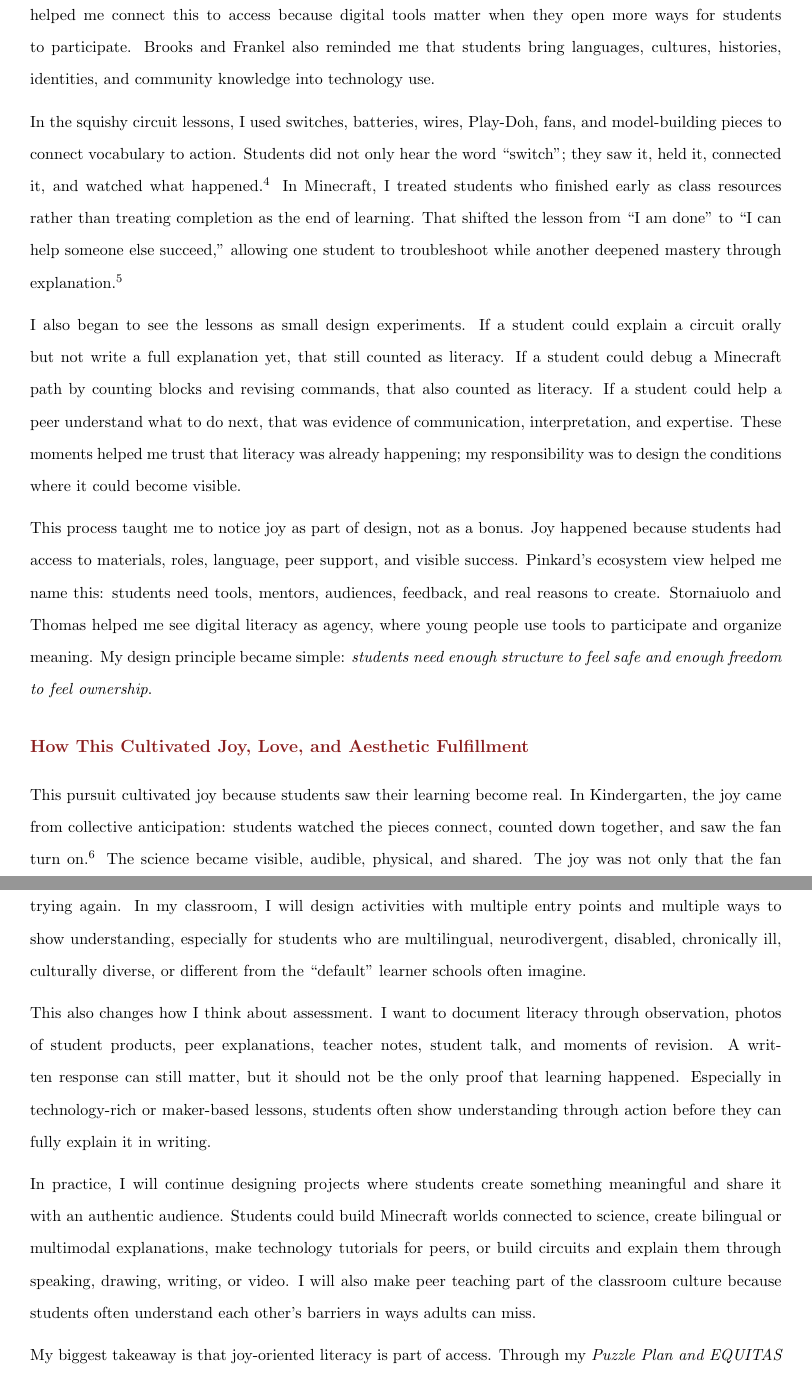
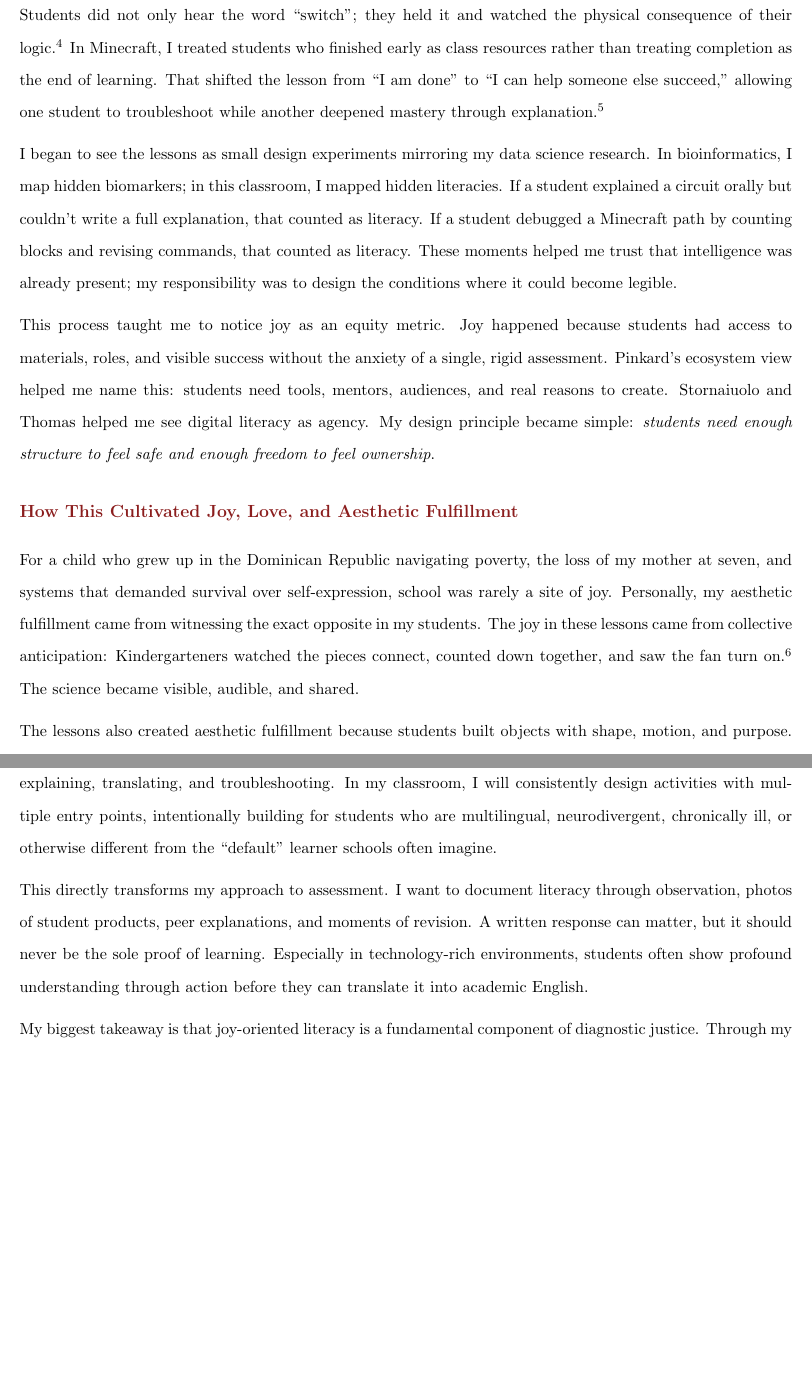
Before and after one commit to pzg8794/EDU498-joy_oriented_literacy_pursuit_journal, a LaTeX document (main.tex): two parts of pages 3 and 5 of 6 before the commit and two parts of pages 3 and 4 of 5 after it, joined at a grey line, cut at the place of the change, the shorter picture padded with empty space. Compiled offline with pdfLaTeX.

Commit message:
Updates from Overleaf

```diff
--- a/main.tex
+++ b/main.tex
@@ -1,6 +1,6 @@
 \documentclass[11pt]{article}
 
-\usepackage[margin=0.7in]{geometry}
+\usepackage[margin=0.6in]{geometry}
 \usepackage{setspace}
 \usepackage{parskip}
 \usepackage{hyperref}
@@ -94,17 +94,17 @@ Seen through a Universal Design for Learning (UDL) lens, each lesson became a di
 
 \section*{My Creative and Learning Process}
 
-My creative process began with the question: \textit{how can technology lessons become more than task completion?} Knobel and Lankshear helped me name these moments as new literacies because students were making meaning through digital, visual, participatory, and networked practices. Price-Dennis, Holmes, and Smith helped me connect this to access because digital tools matter when they open more ways for students to participate. Brooks and Frankel also reminded me that students bring languages, cultures, histories, identities, and community knowledge into technology use.
+My creative process began with a deeply personal question: \textit{how can technology lessons become sites of visibility rather than sites of erasure?} Knobel and Lankshear helped me name these moments as new literacies because students were making meaning through digital, visual, and networked practices. Price-Dennis, Holmes, and Smith helped me connect this to access.
 
-In the squishy circuit lessons, I used switches, batteries, wires, Play-Doh, fans, and model-building pieces to connect vocabulary to action. Students did not only hear the word ``switch''; they saw it, held it, connected it, and watched what happened.\footnote{\href{https://github.com/pzg8794/EDU498-joy_oriented_literacy_pursuit_journal/blob/main/kindergarten-circuit-demo-airplane-prep-evidence.md}{\textit{Evidence: Example 5 --- vocabulary and collective participation}}} In Minecraft, I treated students who finished early as class resources rather than treating completion as the end of learning. That shifted the lesson from ``I am done'' to ``I can help someone else succeed,'' allowing one student to troubleshoot while another deepened mastery through explanation.\footnote{\href{https://github.com/pzg8794/EDU498-joy_oriented_literacy_pursuit_journal/blob/main/grade-4-minecraft-agent-challenge-evidence.md}{\textit{Evidence: Example 2 --- peer teaching as joyful expertise}}}
+In the squishy circuit lessons, I used switches, batteries, wires, and fans to connect vocabulary to action. Students did not only hear the word ``switch''; they held it and watched the physical consequence of their logic.\footnote{\href{https://github.com/pzg8794/EDU498-joy_oriented_literacy_pursuit_journal/blob/main/kindergarten-circuit-demo-airplane-prep-evidence.md}{\textit{Evidence: Example 5 --- vocabulary and collective participation}}} In Minecraft, I treated students who finished early as class resources rather than treating completion as the end of learning. That shifted the lesson from ``I am done'' to ``I can help someone else succeed,'' allowing one student to troubleshoot while another deepened mastery through explanation.\footnote{\href{https://github.com/pzg8794/EDU498-joy_oriented_literacy_pursuit_journal/blob/main/grade-4-minecraft-agent-challenge-evidence.md}{\textit{Evidence: Example 2 --- peer teaching as joyful expertise}}}
 
-I also began to see the lessons as small design experiments. If a student could explain a circuit orally but not write a full explanation yet, that still counted as literacy. If a student could debug a Minecraft path by counting blocks and revising commands, that also counted as literacy. If a student could help a peer understand what to do next, that was evidence of communication, interpretation, and expertise. These moments helped me trust that literacy was already happening; my responsibility was to design the conditions where it could become visible.
+I began to see the lessons as small design experiments mirroring my data science research. In bioinformatics, I map hidden biomarkers; in this classroom, I mapped hidden literacies. If a student explained a circuit orally but couldn't write a full explanation, that counted as literacy. If a student debugged a Minecraft path by counting blocks and revising commands, that counted as literacy. These moments helped me trust that intelligence was already present; my responsibility was to design the conditions where it could become legible.
 
-This process taught me to notice joy as part of design, not as a bonus. Joy happened because students had access to materials, roles, language, peer support, and visible success. Pinkard's ecosystem view helped me name this: students need tools, mentors, audiences, feedback, and real reasons to create. Stornaiuolo and Thomas helped me see digital literacy as agency, where young people use tools to participate and organize meaning. My design principle became simple: \textit{students need enough structure to feel safe and enough freedom to feel ownership}.
+This process taught me to notice joy as an equity metric. Joy happened because students had access to materials, roles, and visible success without the anxiety of a single, rigid assessment. Pinkard's ecosystem view helped me name this: students need tools, mentors, audiences, and real reasons to create. Stornaiuolo and Thomas helped me see digital literacy as agency. My design principle became simple: \textit{students need enough structure to feel safe and enough freedom to feel ownership}.
 
 \section*{How This Cultivated Joy, Love, and Aesthetic Fulfillment}
 
-This pursuit cultivated joy because students saw their learning become real. In Kindergarten, the joy came from collective anticipation: students watched the pieces connect, counted down together, and saw the fan turn on.\footnote{\href{https://github.com/pzg8794/EDU498-joy_oriented_literacy_pursuit_journal/blob/main/kindergarten-circuit-demo-airplane-prep-evidence.md}{\textit{Evidence: Example 5 --- collective countdown and fan circuit demo}}} The science became visible, audible, physical, and shared. The joy was not only that the fan worked; it was that the class experienced success together.
+For a child who grew up in the Dominican Republic navigating poverty, the loss of my mother at seven, and systems that demanded survival over self-expression, school was rarely a site of joy. Personally, my aesthetic fulfillment came from witnessing the exact opposite in my students. The joy in these lessons came from collective anticipation: Kindergarteners watched the pieces connect, counted down together, and saw the fan turn on.\footnote{\href{https://github.com/pzg8794/EDU498-joy_oriented_literacy_pursuit_journal/blob/main/kindergarten-circuit-demo-airplane-prep-evidence.md}{\textit{Evidence: Example 5 --- collective countdown and fan circuit demo}}} The science became visible, audible, and shared.
 
-The lessons also created aesthetic fulfillment because students built objects with shape, motion, design, and purpose. Their work had form, creativity, effort, and a relationship to the physical world. Love appeared through relationships. In Minecraft, students who understood the task helped classmates who were still working. Success was not private or competitive; it became something students could give to each other.\footnote{\href{https://github.com/pzg8794/EDU498-joy_oriented_literacy_pursuit_journal/blob/main/grade-4-minecraft-agent-challenge-evidence.md}{\textit{Evidence: Example 2 --- peer teaching in the Minecraft session}}}
+The lessons also created aesthetic fulfillment because students built objects with shape, motion, and purpose. Love appeared through relationships. In Minecraft, the student who finished early was not removed from the learning community; he became part of someone else's success. Success was not private or competitive; it became something students could give to each other.\footnote{\href{https://github.com/pzg8794/EDU498-joy_oriented_literacy_pursuit_journal/blob/main/grade-4-minecraft-agent-challenge-evidence.md}{\textit{Evidence: Example 2 --- peer teaching in the Minecraft session}}} That changed the emotional structure of the classroom into one of shared possibility.
 
@@ -122,14 +120,11 @@ Melo-Pfeifer and Gertz pushed me to think about criticality because digital and
 
 \section*{How This Informs My Future Teaching}
 
-This experience reminds me that literacy is not limited to written language. Literacy is also building, coding, designing, explaining, translating, collaborating, troubleshooting, helping, evaluating media, and trying again. In my classroom, I will design activities with multiple entry points and multiple ways to show understanding, especially for students who are multilingual, neurodivergent, disabled, chronically ill, culturally diverse, or different from the ``default'' learner schools often imagine.
+This experience solidifies my belief that literacy is not limited to written language. It is building, coding, explaining, translating, and troubleshooting. In my classroom, I will consistently design activities with multiple entry points, intentionally building for students who are multilingual, neurodivergent, chronically ill, or otherwise different from the ``default'' learner schools often imagine.
 
-This also changes how I think about assessment. I want to document literacy through observation, photos of student products, peer explanations, teacher notes, student talk, and moments of revision. A written response can still matter, but it should not be the only proof that learning happened. Especially in technology-rich or maker-based lessons, students often show understanding through action before they can fully explain it in writing.
+This directly transforms my approach to assessment. I want to document literacy through observation, photos of student products, peer explanations, and moments of revision. A written response can matter, but it should never be the sole proof of learning. Especially in technology-rich environments, students often show profound understanding through action before they can translate it into academic English.
 
-In practice, I will continue designing projects where students create something meaningful and share it with an authentic audience. Students could build Minecraft worlds connected to science, create bilingual or multimodal explanations, make technology tutorials for peers, or build circuits and explain them through speaking, drawing, writing, or video. I will also make peer teaching part of the classroom culture because students often understand each other's barriers in ways adults can miss.
-
-My biggest takeaway is that joy-oriented literacy is part of access. Through my \textit{Puzzle Plan and EQUITAS lens}, the question is not whether a task looks traditional enough to count as literacy. The question is whether the task gives students real access to meaning, identity, criticality, collaboration, and agency. When students feel capable, connected, and allowed to participate as themselves, literacy becomes a tool for liberation, self-determination, and empowerment.
-
+My biggest takeaway is that joy-oriented literacy is a fundamental component of diagnostic justice. Through my \textit{Puzzle Plan and EQUITAS lens}, the critical question is whether a task gives students real access to meaning, identity, and agency. In my bioinformatics research, EQUITAS audits algorithms to prevent the erasure of marginalized patients. In the classroom, EQUITAS does the exact same thing for literacy: it demands we stop using narrow metrics that erase neurodivergent and culturally diverse students. When students feel capable, connected, and allowed to participate as themselves, literacy ceases to be a tool of compliance and becomes a practice of liberation.
 
 \section*{Placement Evidence}
 
```
Also changed, not shown: main.tex (22 more changed lines).
